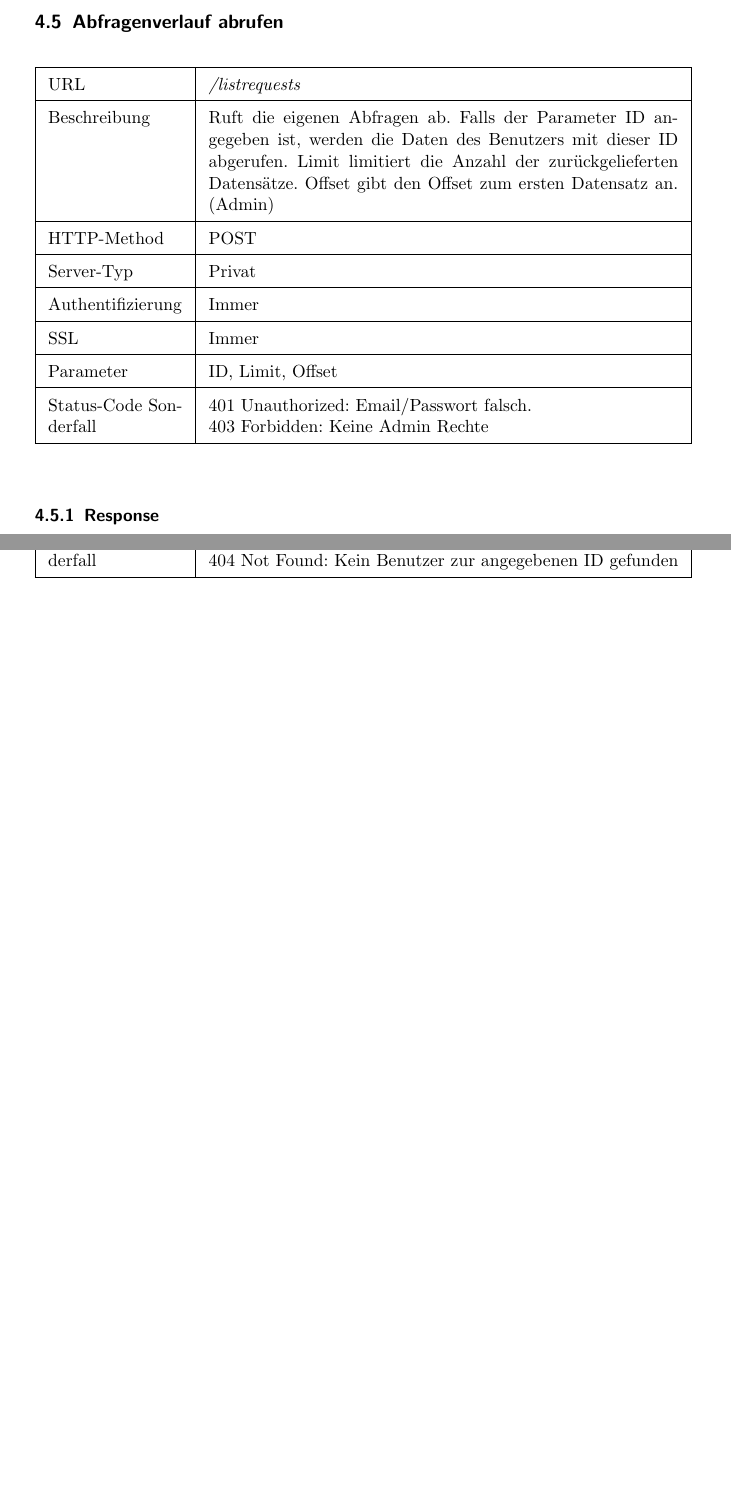
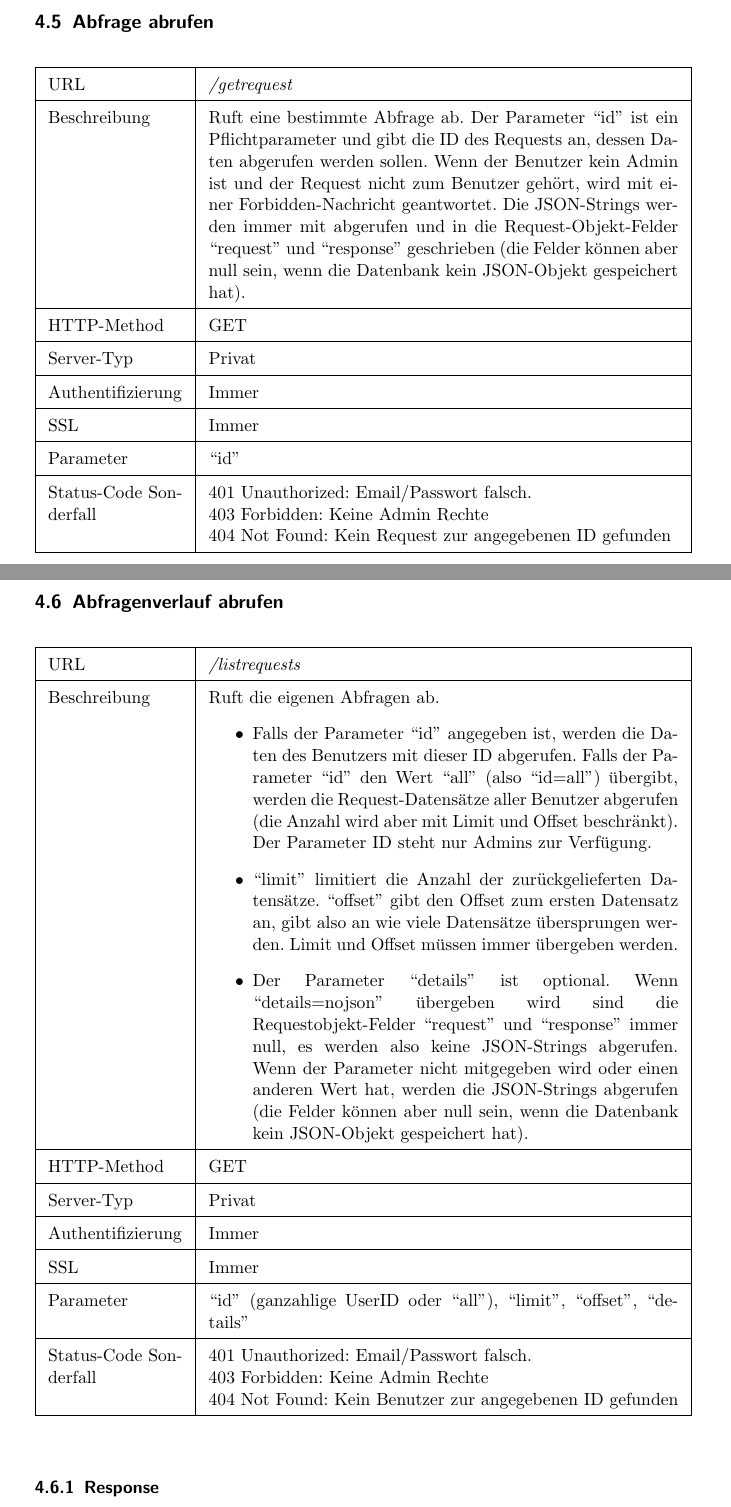
Before and after one commit to ToureNPlaner/tourenplaner-doc, a LaTeX document (Spezifkation/Protokollspezifkation.tex): two parts of pages 15 and 16 of 21 before the commit and two parts of pages 15 and 16 of 23 after it, joined at a grey line, cut at the place of the change, the shorter picture padded with empty space. Compiled offline with pdfLaTeX.

Commit message:
Updated Protokollspezifikation: added /getrequest, changed /listrequests, /listusers, Request- and Benutzerobjekt

```diff
--- a/Spezifkation/Protokollspezifkation.tex
+++ b/Spezifkation/Protokollspezifkation.tex
@@ -332,3 +332,4 @@ Ein \texttt{\$\{BenutzerObjekt\}}, siehe \nameref{benutzerobjekt}.
 {Privat}%Server-Typ
 {Immer}%Auth
 {Immer}%SSL
+{``id'' (ganzahlige UserID)}%Parameter
@@ -343,12 +343,12 @@ Ein \texttt{\$\{BenutzerObjekt\}}, siehe \nameref{benutzerobjekt}.
 
 \request{Benutzerdaten ändern}%Name
 {/updateuser}%URL
-{Ändert die eigenen Benutzerdaten. Falls der Parameter ID angegeben ist, werden die Daten des Benutzers mit dieser ID geändert (Admin)}%Beschreibung
+{Ändert die eigenen Benutzerdaten. Falls der Parameter ``id'' angegeben ist, werden die Daten des Benutzers mit dieser ID geändert (Admin). Wenn der Benutzer kein Admin ist, kann er nur sein Passwort ändern.}%Beschreibung
 {POST}%HTTP-Method
 {Privat}%Server-Typ
 {Immer}%Auth
 {Immer}%SSL
-{ID}%Parameter
+{``id'' (ganzahlige UserID)}%Parameter
 {401 Unauthorized: Email/Passwort falsch.\par
  403 Forbidden: Keine Admin Rechte}%Status-Code
 \subsubsection{Request}
@@ -356,16 +356,39 @@ Ein \texttt{\$\{BenutzerObjekt\}}, siehe \nameref{benutzerobjekt}.
 Wenn der Benutzer sein Passwort ändern will setzt er das Passwort Feld im Benutzerobjekt. Wenn er es nicht setzen will darf er das Feld nicht angeben.
 \clearpage
 
-\request{Abfragenverlauf abrufen}%Name
-{/listrequests}%URL
-{Ruft die eigenen Abfragen ab. Falls der Parameter ID angegeben ist, werden die Daten des Benutzers mit dieser ID abgerufen. Limit limitiert die Anzahl der zurückgelieferten Datensätze. Offset gibt den Offset zum ersten Datensatz an. (Admin)}%Beschreibung
-{POST}%HTTP-Method
+\request{Abfrage abrufen}%Name
+{/getrequest}%URL
+{Ruft eine bestimmte Abfrage ab. Der Parameter ``id'' ist ein Pflichtparameter und gibt die ID des Requests an, dessen Daten abgerufen werden sollen. Wenn der Benutzer kein Admin ist und der Request nicht zum Benutzer gehört, wird mit einer Forbidden-Nachricht geantwortet. Die JSON-Strings werden immer mit abgerufen und in die Request-Objekt-Felder \mbox{``request''} und \mbox{``response''} geschrieben (die Felder können aber null sein, wenn die Datenbank kein JSON-Objekt gespeichert hat).
+}%Beschreibung
+{GET}%HTTP-Method
 {Privat}%Server-Typ
 {Immer}%Auth
 {Immer}%SSL
-{ID, Limit, Offset}%Parameter
+{``id''}%Parameter
 {401 Unauthorized: Email/Passwort falsch.\par
- 403 Forbidden: Keine Admin Rechte}%Status-Code
+ 403 Forbidden: Keine Admin Rechte\par
+404 Not Found: Kein Request zur angegebenen ID gefunden}%Status-Code
+
+
+\request{Abfragenverlauf abrufen}%Name
+{/listrequests}%URL
+{Ruft die eigenen Abfragen ab.
+	\begin{itemize}
+		\item Falls der Parameter ``id'' angegeben ist, werden die Daten des Benutzers mit dieser ID abgerufen. Falls der Parameter ``id'' den Wert ``all'' (also \mbox{``id=all''}) übergibt, werden die Request-Datensätze aller Benutzer abgerufen (die Anzahl wird aber mit Limit und Offset beschränkt). Der Parameter ID steht nur Admins zur Verfügung.
+		\item \mbox{``limit''} limitiert die Anzahl der zurückgelieferten Datensätze. \mbox{``offset''} gibt den Offset zum ersten Datensatz an, gibt also an wie viele Datensätze übersprungen werden. Limit und Offset müssen immer übergeben werden.
+		\item Der Parameter ``details'' ist optional. Wenn \mbox{``details=nojson''} übergeben wird sind die Requestobjekt-Felder \mbox{``request''} und \mbox{``response''} immer null, es werden also keine JSON-Strings abgerufen. Wenn der Parameter nicht mitgegeben wird oder einen anderen Wert hat, werden die JSON-Strings abgerufen (die Felder können aber null sein, wenn die Datenbank kein JSON-Objekt gespeichert hat).
+\end{itemize}
+}%Beschreibung
+{GET}%HTTP-Method
+{Privat}%Server-Typ
+{Immer}%Auth
+{Immer}%SSL
+{``id'' (ganzahlige UserID oder ``all''), ``limit'', ``offset'', ``details''}%Parameter
+{401 Unauthorized: Email/Passwort falsch.\par
+ 403 Forbidden: Keine Admin Rechte\par
+404 Not Found: Kein Benutzer zur angegebenen ID gefunden}%Status-Code
+
+
 
 \subsubsection{Response}
 		\begin{lstlisting}
@@ -391,14 +417,13 @@ Zusätzlich gibt es für Administratoren die Möglichkeit Benutzer zu löschen u
 
 \request{Benutzerliste abrufen}%Name
 {/listusers}%URL
-{Limit limitiert die Anzahl der zurückgelieferten Datensätze. Offset gibt den Offset zum ersten Datensatz an.}%Beschreibung
+{``limit' limitiert die Anzahl der zurückgelieferten Datensätze. ``offset'' gibt den Offset zum ersten Datensatz an, gibt also an wie viele Datensätze übersprungen werden. Limit und Offset müssen immer übergeben werden.}%Beschreibung
 {GET}%HTTP-Method
 {Privat}%Server-Typ
 {Immer}%Auth
 {Immer}%SSL
-{Limit, Offset}%Parameter
-{401 Unauthorized: Email/Passwort falsch. Keine Rechte\par
-404 Not Found: Kein Benutzer zur angegebenen ID gefunden}%Status-Code
+{``limit'', ``offset''}%Parameter
+{401 Unauthorized: Email/Passwort falsch. Keine Rechte}%Status-Code
 \subsubsection{Response}
 		\begin{lstlisting}
 {
```
Also changed, not shown: Spezifkation/Protokollspezifkation.tex (20 more changed lines).
